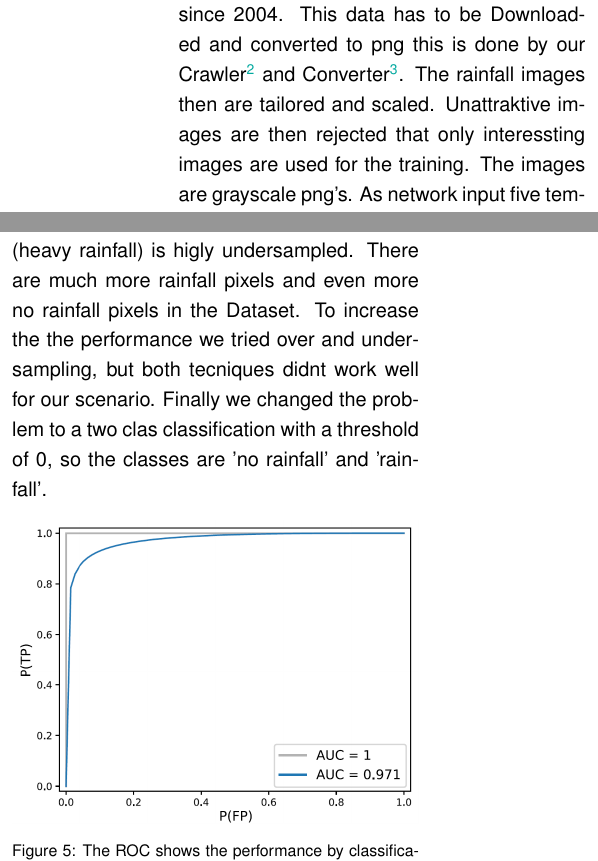
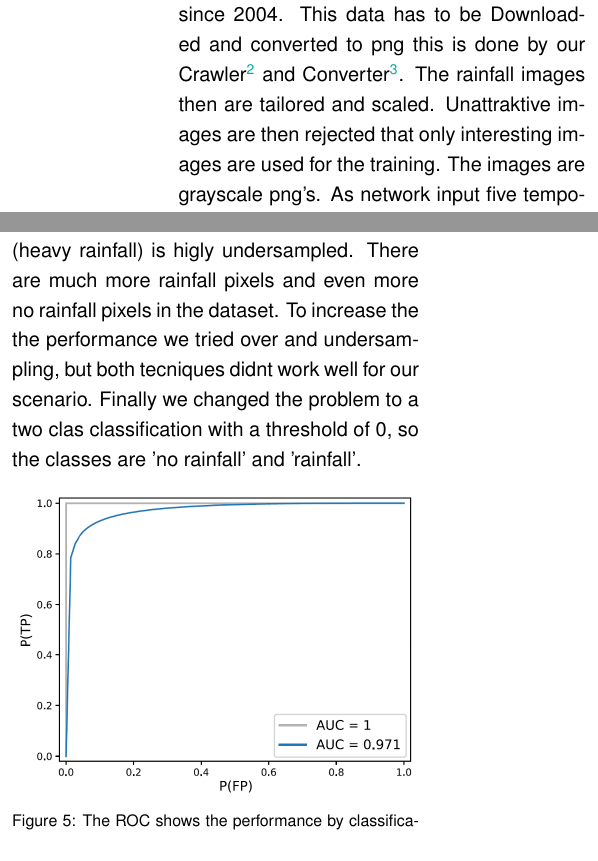
Before and after one commit to thgnaedi/DeepRain, a LaTeX thesis (Docs/paper/report.tex): two parts of the columns of pages 3 and 4 of 4, joined at a grey line, cut so that both start at the same text. Compiled offline with pdfLaTeX.

Commit message:
Update report.tex

```diff
--- a/Docs/paper/report.tex
+++ b/Docs/paper/report.tex
@@ -44,7 +44,7 @@
 \section*{Data}
 We are using radar Data from the Climate Data Center of the DWD\footnote{\url{https://www.dwd.de/DE/klimaumwelt/cdc/cdc_node.html}}. Here are radarimages since 2004.
 This data has to be Downloaded and converted to png this is done by our Crawler\footnote{\url{https://github.com/thgnaedi/DeepRain/tree/master/DWD_Crawler}} and Converter\footnote{\url{https://github.com/thgnaedi/DeepRain/blob/master/Data/DWDtoPngScript.py}}.
-The rainfall images then are tailored and scaled. Unattraktive images are then rejected that only interessting images are used for the training.
+The rainfall images then are tailored and scaled. Unattraktive images are then rejected that only interesting images are used for the training.
 The images are grayscale png's. As network input five temporally consecutive of them are combined to a 3D tensor as input. The label consists of seven of them.
 
 \section*{Architecture}
@@ -101,7 +101,7 @@ The gray spots can be rainfall or not depending on the propability of the other
 Here we can see that the big black spots (no difference between prediction and label) are at the no rainfall labels. This can be explained later.
 The network has a high accuracy by predicting rainfree pixels. this can be shown in the follwing ROC-image.
 By evaluating the confusion matrix for three class classification, you can recognize that the last class (heavy rainfall) is higly undersampled.
-There are much more rainfall pixels and even more no rainfall pixels in the Dataset. To increase the the performance we tried over and undersampling, but both tecniques didnt work well for our scenario.
+There are much more rainfall pixels and even more no rainfall pixels in the dataset. To increase the the performance we tried over and undersampling, but both tecniques didnt work well for our scenario.
 Finally we changed the problem to a two clas classification with a threshold of 0, so the classes are 'no rainfall' and 'rainfall'.
 
 
```
